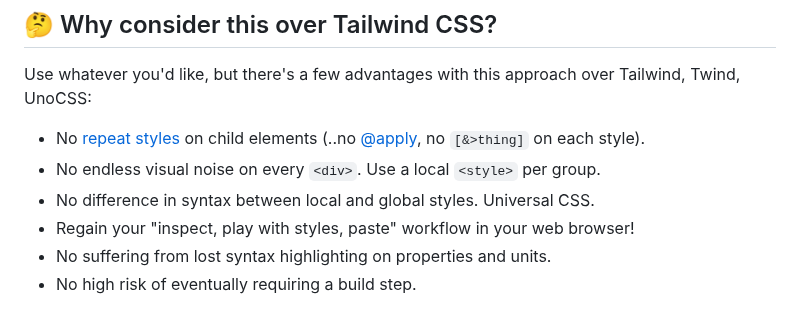
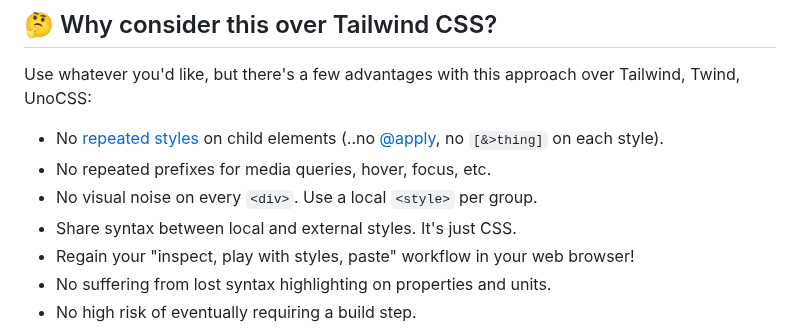
Before and after one commit to gnat/css-scope-inline, a Markdown page: README.md, the part around the change. Rendered like a GitHub page.

Commit message:
Added more notes to Tailwind comparison.

```diff
--- a/README.md
+++ b/README.md
@@ -47,9 +47,10 @@ Or, 🌐 CDN: `<script src="https://cdn.jsdelivr.net/gh/gnat/css-scope-inline@ma
 
 Use whatever you'd like, but there's a few advantages with this approach over Tailwind, Twind, UnoCSS:
 
-* No [repeat styles](https://tailwindcss.com/docs/reusing-styles) on child elements (..no [@apply](https://tailwindcss.com/docs/reusing-styles#extracting-classes-with-apply), no `[&>thing]` on each style).
-* No endless visual noise on every `<div>`. Use a local `<style>` per group.
-* No difference in syntax between local and global styles. Universal CSS.
+* No [repeated styles](https://tailwindcss.com/docs/reusing-styles) on child elements (..no [@apply](https://tailwindcss.com/docs/reusing-styles#extracting-classes-with-apply), no `[&>thing]` on each style).
+* No repeated prefixes for media queries, hover, focus, etc.
+* No visual noise on every `<div>`. Use a local `<style>` per group.
+* Share syntax between local and external styles. It's just CSS.
 * Regain your "inspect, play with styles, paste" workflow in your web browser!
 * No suffering from lost syntax highlighting on properties and units.
 * No high risk of eventually requiring a build step.
```
